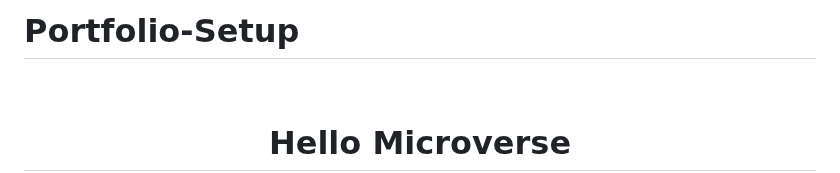
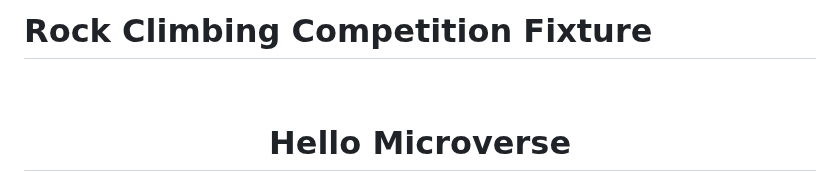
Before and after one commit to AbuTalha3/Rock-Climbing-Competition-Fixture, a Markdown page: README.md, the part around the change. Drawn GitHub-style.

```diff
--- a/README.md
+++ b/README.md
@@ -1,4 +1,4 @@
-# Portfolio-Setup
+# Rock Climbing Competition Fixture
 <a name="readme-top"></a>
 
 <!--
```
